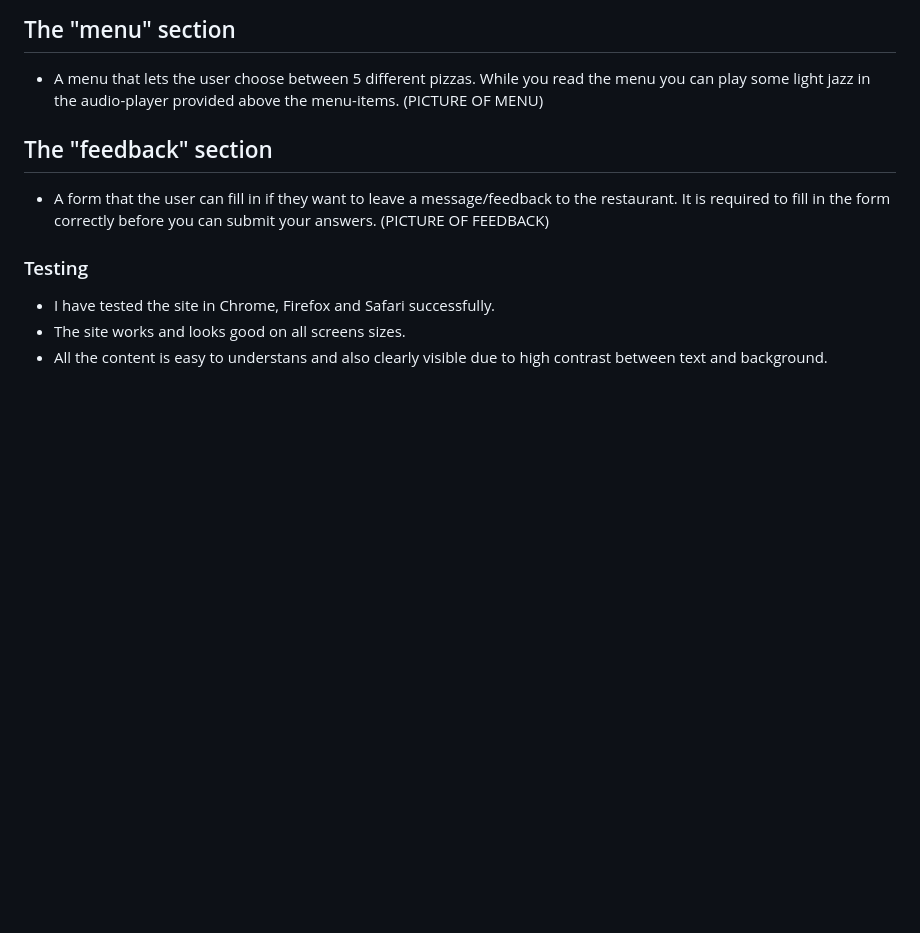
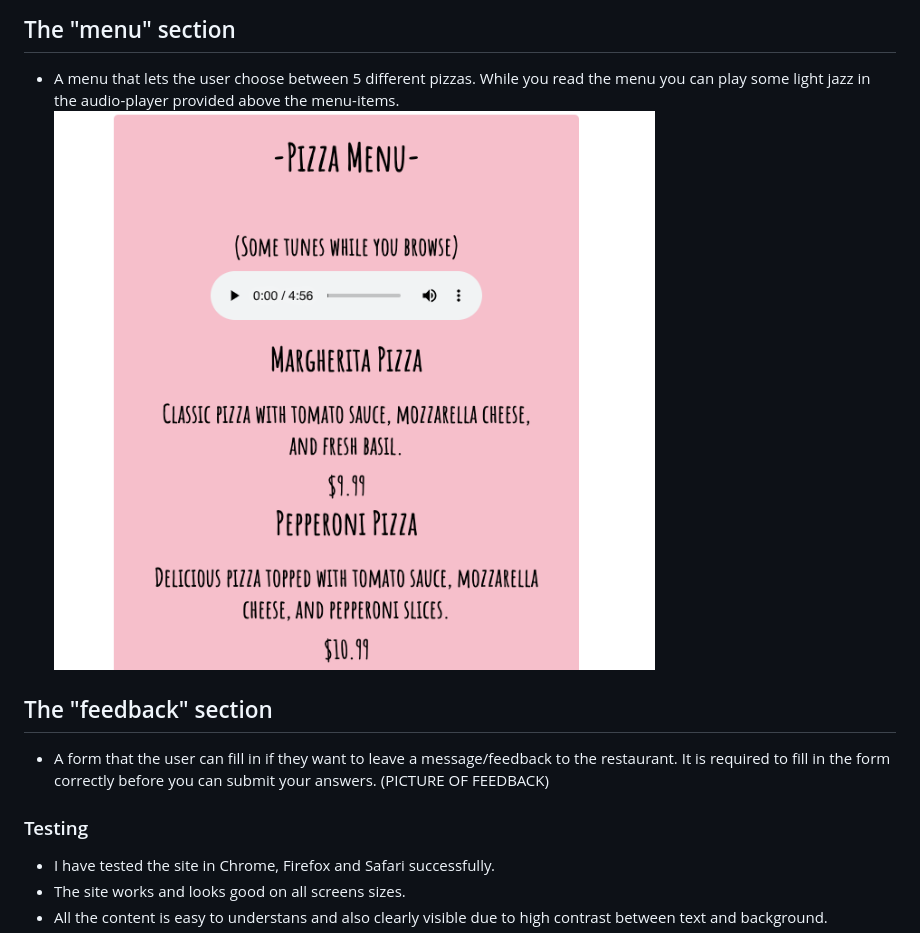
Before and after one commit to tobiaschristophe/Stockholm-pizza, a Markdown page: README.md, the part around the change. GitHub-like rendering; pictures changed too: assets/images/menu.png (added); blank space fills up the shorter version.

Commit message:
Add menu picture

```diff
--- a/README.md
+++ b/README.md
@@ -21,7 +21,7 @@
 
 ## The "menu" section
 * A menu that lets the user choose between 5 different pizzas. While you read the menu you can play some light jazz in the audio-player provided above the menu-items.
-(PICTURE OF MENU)
+![Menu](assets/images/menu.png)
 
 ## The "feedback" section
 * A form that the user can fill in if they want to leave a message/feedback to the restaurant. It is required to fill in the form correctly before you can submit your answers.
```
